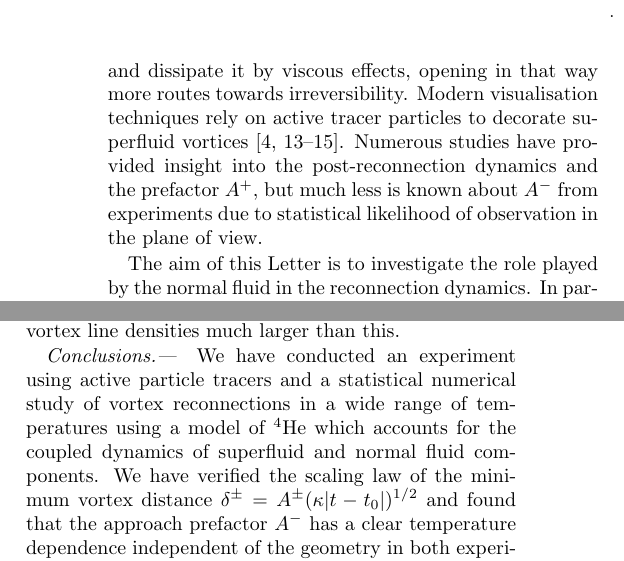
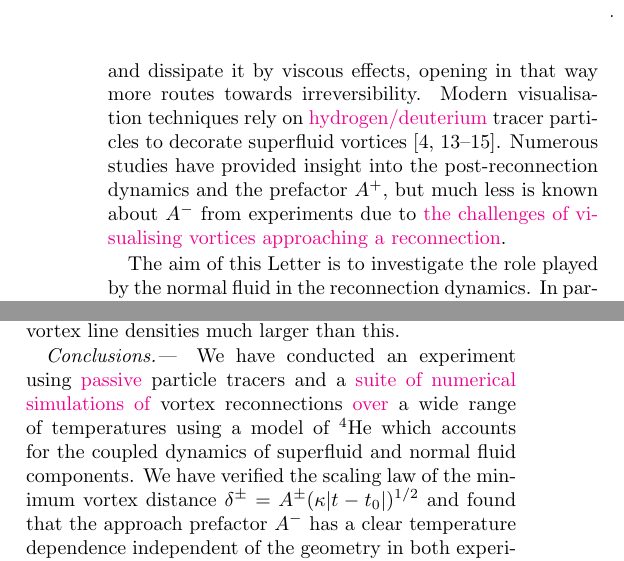
Before and after one commit to pstasiak2000/reconnection-paper-1, a LaTeX paper (main3.tex): two parts of the columns of pages 2 and 4 of 6, joined at a grey line, cut so that both start at the same text. Compiled offline with pdfLaTeX.

Commit message:
Small tweaks to text

```diff
--- a/main3.tex
+++ b/main3.tex
@@ -46,7 +46,7 @@
 \usepackage{bm}% bold math
 \usepackage{blindtext}
 \usepackage{float}
-\usepackage{caption}
+\usepackage{caption,cancel}
 \usepackage{cleveref}
 \usepackage{subcaption}
 \usepackage{xcolor}
@@ -83,6 +83,7 @@
 
 \def\red#1{\textcolor{red}{#1}}
 \def\blue#1{\textcolor{blue}{#1}}
+\def\magenta#1{\textcolor{magenta}{#1}}
 \newcommand*{\NOTE}[1]{\textbf{\color{red}[#1]}}
 %%%%%%%%%%%%%%%%%%%%%%%%%%%%%%%%%
 
@@ -227,7 +228,7 @@ The temporal asymmetry $A^+>A^-$ can be thus interpreted as a non-trivial manife
 %
 Indeed, in classical fluid vortex reconnections, although the definition of $A^+$ is more delicate as circulation is not necessarily conserved, the same asymmetry $A^+>A^-$ was reported \cite{yaoSeparationScalingViscous2020}. Instead of the generation of rarefaction pulses, like in the case of $T=0$ superfluids, close to the reconnection, the classical fluid creates a series of thin secondary structures that can be then efficiently dissipated by viscous dissipation.
 
-The case of superfluid helium is more intriguing. Most experiments are performed at temperatures $T>1~\rm K$, a regime in which in addition to quantum vortices, thermal excitations constitute a viscous liquid called the {\it normal fluid}. The normal fluid can steal energy from filaments and dissipate it by viscous effects, opening in that way more routes towards irreversibility. Modern visualisation techniques rely on active tracer particles to decorate superfluid vortices \cite{paoletti2008velocity,bewley2008,guo2014visualization,perettiDirectVisualizationQuantum2023}. Numerous studies have provided insight into the post-reconnection dynamics and the prefactor $A^{+}$, but much less is known about $A^-$ from experiments due to statistical likelihood of observation in the plane of view.
+The case of superfluid helium is more intriguing. Most experiments are performed at temperatures $T>1~\rm K$, a regime in which in addition to quantum vortices, thermal excitations constitute a viscous liquid called the {\it normal fluid}. The normal fluid can steal energy from filaments and dissipate it by viscous effects, opening in that way more routes towards irreversibility. Modern visualisation techniques rely on \magenta{hydrogen/deuterium} tracer particles to decorate superfluid vortices \cite{paoletti2008velocity,bewley2008,guo2014visualization,perettiDirectVisualizationQuantum2023}. Numerous studies have provided insight into the post-reconnection dynamics and the prefactor $A^{+}$, but much less is known about $A^-$ from experiments due to \magenta{the challenges of visualising vortices approaching a reconnection}.
 
 The aim of this Letter is to investigate the role played by the normal fluid in the reconnection dynamics. In particular, given the temperature dependence of the normal fluid's properties, we study experimentally and numerically the temperature dependence of the prefactors $A^+$ and $A^-$ and numerically investigate the energy injected in the normal fluid.
 %
@@ -494,7 +495,7 @@ Villois et al. \cite{villoisIrreversibleDynamicsVortex2020}.}
 	\label{fig:energy-jumps}
 \end{figure}
 
-\paragraph*{Conclusions.---} We have conducted an experiment using active particle tracers and a statistical numerical study of vortex reconnections in a wide range of temperatures using a model of $^4$He which accounts for the coupled dynamics of superfluid and normal fluid components.
+\paragraph*{Conclusions.---} We have conducted an experiment using \magenta{passive} particle tracers and a \magenta{suite of numerical simulations of} vortex reconnections \magenta{over} a wide range of temperatures using a model of $^4$He which accounts for the coupled dynamics of superfluid and normal fluid components.
 We have verified the scaling law of the minimum vortex distance
 $\delta^{\pm}=A^{\pm} (\kappa |t-t_0|)^{1/2}$ and found that the approach prefactor $A^-$ has a clear temperature dependence independent of the geometry in both experiments and numerics, in contrast to the
 separation prefactor $A^+$. The prefactors are in good agreement
```
Also changed, not shown: main3.pdf, main3.tex (4 more changed lines).
